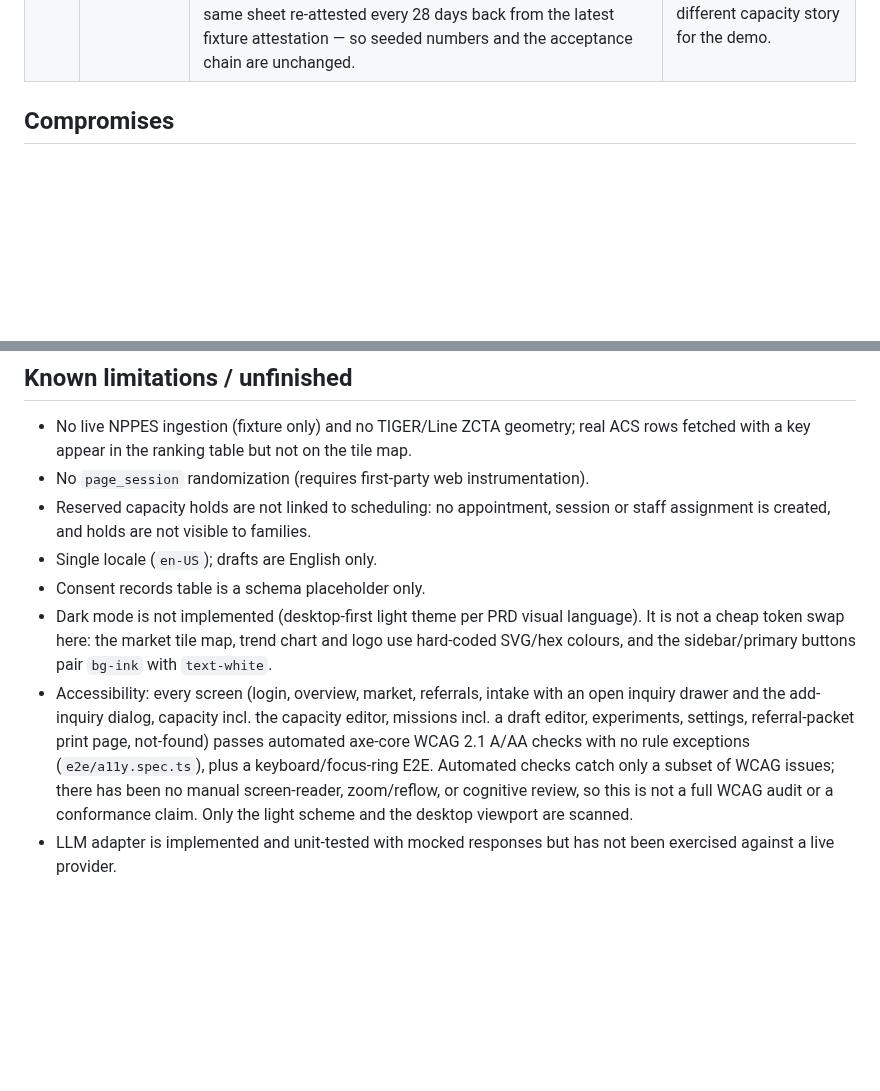
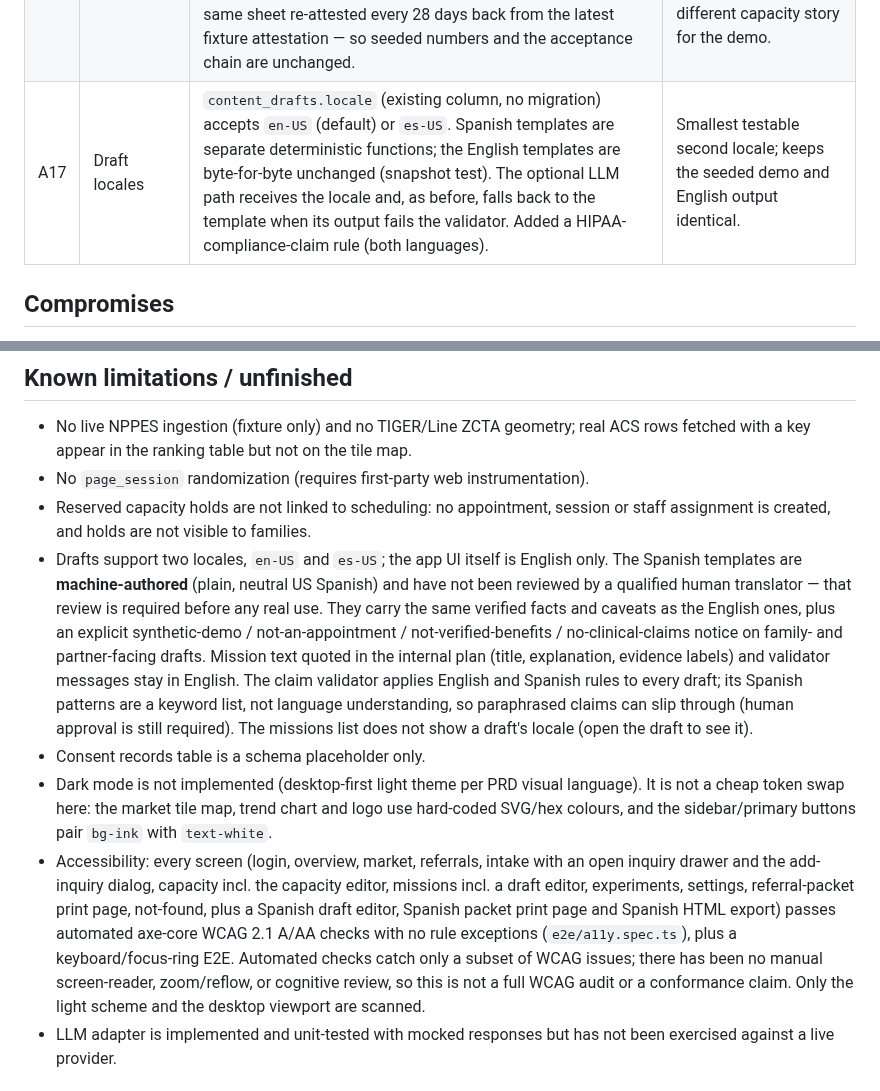
Before and after one commit to ashaankjha/careflow, a Markdown page: docs/agent-decisions.md, 2 parts joined by grey strips. GitHub-like rendering; blank space fills up the shorter version.

```diff
--- a/docs/agent-decisions.md
+++ b/docs/agent-decisions.md
@@ -22,6 +22,7 @@ This log records judgement calls made while implementing the PRD without routine
 | A14 | Seed anchor | Seed timestamps are relative to “now” at seed time (or `SEED_ANCHOR_DATE`); IDs are UUIDv5 so resets reproduce the exact state. Sessions survive resets. | KPIs over “last 90 days” stay meaningful whenever the demo is reset. |
 | A15 | Docker | `docker-compose.yml` is provided; the build/test environment here used a local PostgreSQL 16 service (no Docker daemon). | Same version and schema. |
 | A16 | Capacity history | Every capacity save appends an immutable `capacity_versions` header (rules snapshot, `[valid_from, valid_to)`) plus `staff_capacity_window_versions` rows; capacity-fit for a cohort is evaluated as of each inquiry's `created_at` (version in force, holds active then, starts in the prior 7 days). The seed backfills five versions per site — the same sheet re-attested every 28 days back from the latest fixture attestation — so seeded numbers and the acceptance chain are unchanged. | Risk R8; keeps retrospective KPIs from being rewritten by today's capacity edits without inventing a different capacity story for the demo. |
+| A17 | Draft locales | `content_drafts.locale` (existing column, no migration) accepts `en-US` (default) or `es-US`. Spanish templates are separate deterministic functions; the English templates are byte-for-byte unchanged (snapshot test). The optional LLM path receives the locale and, as before, falls back to the template when its output fails the validator. Added a HIPAA-compliance-claim rule (both languages). | Smallest testable second locale; keeps the seeded demo and English output identical. |
 
 ## Compromises
 
@@ -41,10 +42,10 @@ This log records judgement calls made while implementing the PRD without routine
 * No live NPPES ingestion (fixture only) and no TIGER/Line ZCTA geometry; real ACS rows fetched with a key appear in the ranking table but not on the tile map.
 * No `page_session` randomization (requires first-party web instrumentation).
 * Reserved capacity holds are not linked to scheduling: no appointment, session or staff assignment is created, and holds are not visible to families.
-* Single locale (`en-US`); drafts are English only.
+* Drafts support two locales, `en-US` and `es-US`; the app UI itself is English only. The Spanish templates are **machine-authored** (plain, neutral US Spanish) and have not been reviewed by a qualified human translator — that review is required before any real use. They carry the same verified facts and caveats as the English ones, plus an explicit synthetic-demo / not-an-appointment / not-verified-benefits / no-clinical-claims notice on family- and partner-facing drafts. Mission text quoted in the internal plan (title, explanation, evidence labels) and validator messages stay in English. The claim validator applies English and Spanish rules to every draft; its Spanish patterns are a keyword list, not language understanding, so paraphrased claims can slip through (human approval is still required). The missions list does not show a draft's locale (open the draft to see it).
 * Consent records table is a schema placeholder only.
 * Dark mode is not implemented (desktop-first light theme per PRD visual language). It is not a cheap token swap here: the market tile map, trend chart and logo use hard-coded SVG/hex colours, and the sidebar/primary buttons pair `bg-ink` with `text-white`.
-* Accessibility: every screen (login, overview, market, referrals, intake with an open inquiry drawer and the add-inquiry dialog, capacity incl. the capacity editor, missions incl. a draft editor, experiments, settings, referral-packet print page, not-found) passes automated axe-core WCAG 2.1 A/AA checks with no rule exceptions (`e2e/a11y.spec.ts`), plus a keyboard/focus-ring E2E. Automated checks catch only a subset of WCAG issues; there has been no manual screen-reader, zoom/reflow, or cognitive review, so this is not a full WCAG audit or a conformance claim. Only the light scheme and the desktop viewport are scanned.
+* Accessibility: every screen (login, overview, market, referrals, intake with an open inquiry drawer and the add-inquiry dialog, capacity incl. the capacity editor, missions incl. a draft editor, experiments, settings, referral-packet print page, not-found, plus a Spanish draft editor, Spanish packet print page and Spanish HTML export) passes automated axe-core WCAG 2.1 A/AA checks with no rule exceptions (`e2e/a11y.spec.ts`), plus a keyboard/focus-ring E2E. Automated checks catch only a subset of WCAG issues; there has been no manual screen-reader, zoom/reflow, or cognitive review, so this is not a full WCAG audit or a conformance claim. Only the light scheme and the desktop viewport are scanned.
 * LLM adapter is implemented and unit-tested with mocked responses but has not been exercised against a live provider.
 
 ## Future phases (not shipped — PRD §20)
```
Also changed, not shown: README.md (+2 -2 lines), docs/api.md (+2 -2 lines), docs/screenshots/05a-approved-packet.png, docs/screenshots/05b-missions.png, docs/screenshots/10a-spanish-packet.png (added), docs/screenshots/10b-spanish-packet-print.png (added), 13 other files.
